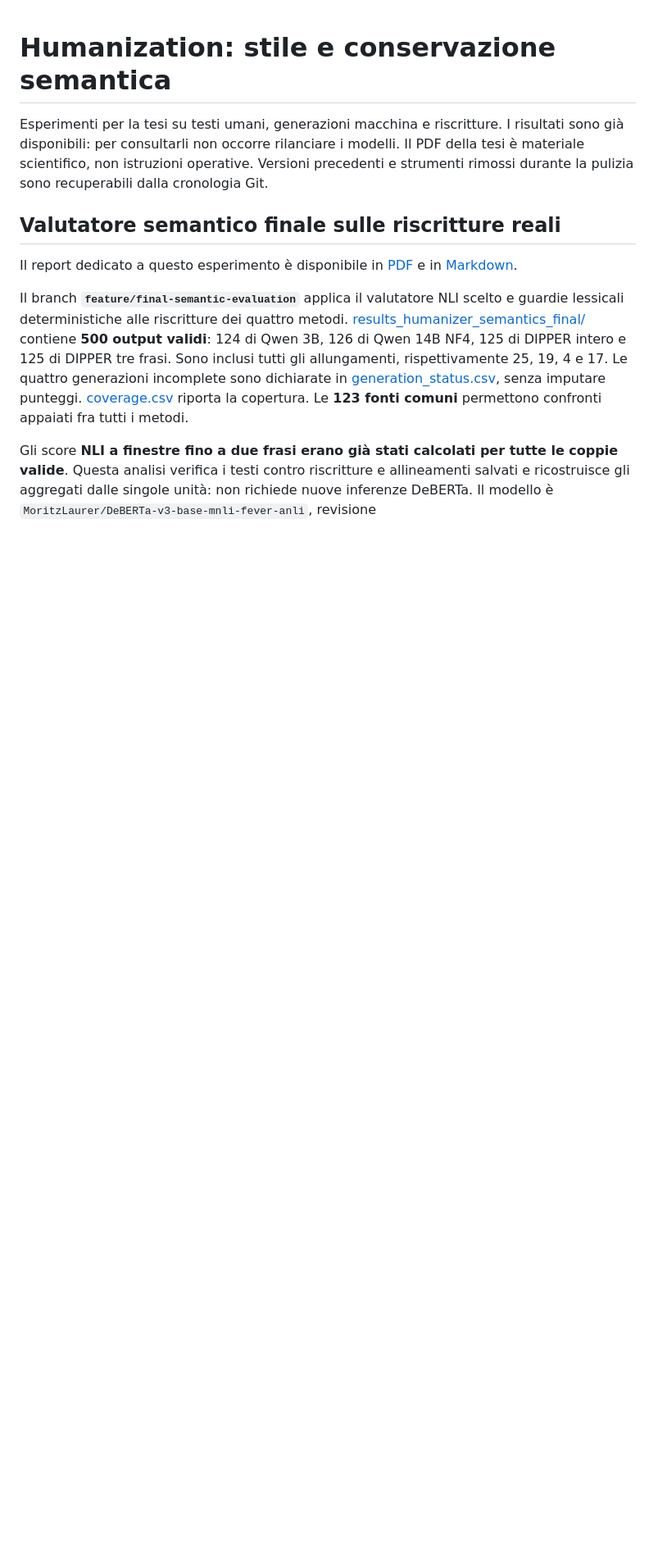
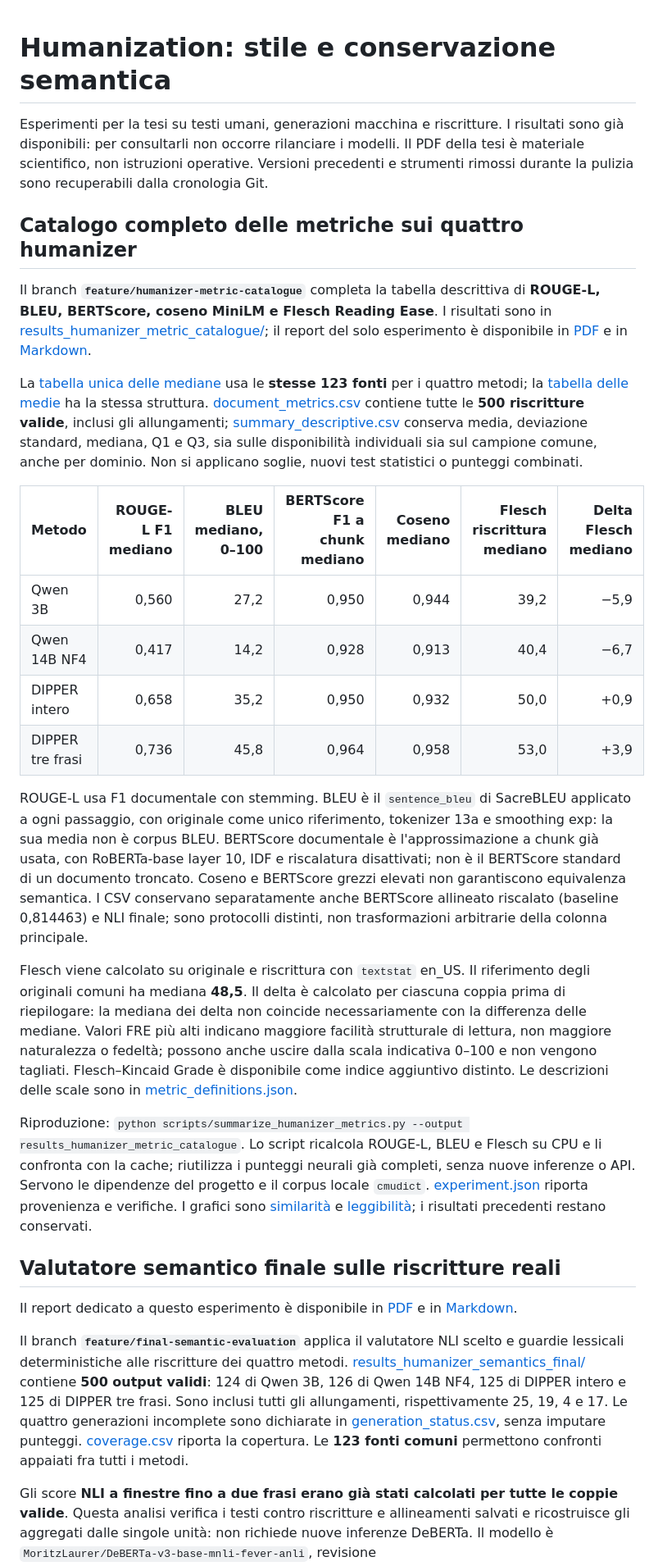
Before and after one commit to FrancescoM00/Humanization, a Markdown page: README.md, the part around the change. Shown at 82% size. Drawn GitHub-style; blank space fills up the shorter version.

Commit message:
feat: complete descriptive metric catalogue and dedicated report

```diff
--- a/README.md
+++ b/README.md
@@ -1,6 +1,25 @@
 # Humanization: stile e conservazione semantica
 
 Esperimenti per la tesi su testi umani, generazioni macchina e riscritture. I risultati sono già disponibili: per consultarli non occorre rilanciare i modelli. Il PDF della tesi è materiale scientifico, non istruzioni operative. Versioni precedenti e strumenti rimossi durante la pulizia sono recuperabili dalla cronologia Git.
+
+## Catalogo completo delle metriche sui quattro humanizer
+
+Il branch **`feature/humanizer-metric-catalogue`** completa la tabella descrittiva di **ROUGE-L, BLEU, BERTScore, coseno MiniLM e Flesch Reading Ease**. I risultati sono in [results_humanizer_metric_catalogue/](results_humanizer_metric_catalogue/); il report del solo esperimento è disponibile in [PDF](results_humanizer_metric_catalogue/report_catalogo_metriche.pdf) e in [Markdown](results_humanizer_metric_catalogue/report_catalogo_metriche.md).
+
+La [tabella unica delle mediane](results_humanizer_metric_catalogue/summary_common_median.csv) usa le **stesse 123 fonti** per i quattro metodi; la [tabella delle medie](results_humanizer_metric_catalogue/summary_common_mean.csv) ha la stessa struttura. [document_metrics.csv](results_humanizer_metric_catalogue/document_metrics.csv) contiene tutte le **500 riscritture valide**, inclusi gli allungamenti; [summary_descriptive.csv](results_humanizer_metric_catalogue/summary_descriptive.csv) conserva media, deviazione standard, mediana, Q1 e Q3, sia sulle disponibilità individuali sia sul campione comune, anche per dominio. Non si applicano soglie, nuovi test statistici o punteggi combinati.
+
+| Metodo | ROUGE-L F1 mediano | BLEU mediano, 0–100 | BERTScore F1 a chunk mediano | Coseno mediano | Flesch riscrittura mediano | Delta Flesch mediano |
+|---|---:|---:|---:|---:|---:|---:|
+| Qwen 3B | 0,560 | 27,2 | 0,950 | 0,944 | 39,2 | −5,9 |
+| Qwen 14B NF4 | 0,417 | 14,2 | 0,928 | 0,913 | 40,4 | −6,7 |
+| DIPPER intero | 0,658 | 35,2 | 0,950 | 0,932 | 50,0 | +0,9 |
+| DIPPER tre frasi | 0,736 | 45,8 | 0,964 | 0,958 | 53,0 | +3,9 |
+
+ROUGE-L usa F1 documentale con stemming. BLEU è il `sentence_bleu` di SacreBLEU applicato a ogni passaggio, con originale come unico riferimento, tokenizer 13a e smoothing exp: la sua media non è corpus BLEU. BERTScore documentale è l'approssimazione a chunk già usata, con RoBERTa-base layer 10, IDF e riscalatura disattivati; non è il BERTScore standard di un documento troncato. Coseno e BERTScore grezzi elevati non garantiscono equivalenza semantica. I CSV conservano separatamente anche BERTScore allineato riscalato (baseline 0,814463) e NLI finale; sono protocolli distinti, non trasformazioni arbitrarie della colonna principale.
+
+Flesch viene calcolato su originale e riscrittura con `textstat` en_US. Il riferimento degli originali comuni ha mediana **48,5**. Il delta è calcolato per ciascuna coppia prima di riepilogare: la mediana dei delta non coincide necessariamente con la differenza delle mediane. Valori FRE più alti indicano maggiore facilità strutturale di lettura, non maggiore naturalezza o fedeltà; possono anche uscire dalla scala indicativa 0–100 e non vengono tagliati. Flesch–Kincaid Grade è disponibile come indice aggiuntivo distinto. Le descrizioni delle scale sono in [metric_definitions.json](results_humanizer_metric_catalogue/metric_definitions.json).
+
+Riproduzione: `python scripts/summarize_humanizer_metrics.py --output results_humanizer_metric_catalogue`. Lo script ricalcola ROUGE-L, BLEU e Flesch su CPU e li confronta con la cache; riutilizza i punteggi neurali già completi, senza nuove inferenze o API. Servono le dipendenze del progetto e il corpus locale `cmudict`. [experiment.json](results_humanizer_metric_catalogue/experiment.json) riporta provenienza e verifiche. I grafici sono [similarità](results_humanizer_metric_catalogue/catalogue_similarity.png) e [leggibilità](results_humanizer_metric_catalogue/catalogue_readability.png); i risultati precedenti restano conservati.
 
 ## Valutatore semantico finale sulle riscritture reali
 
```
Also changed, not shown: results_humanizer_metric_catalogue/report_catalogo_metriche.md (added, +142 -0 lines), results_humanizer_metric_catalogue/catalogue_readability.png (added), results_humanizer_metric_catalogue/catalogue_similarity.png (added), 12 other files.
